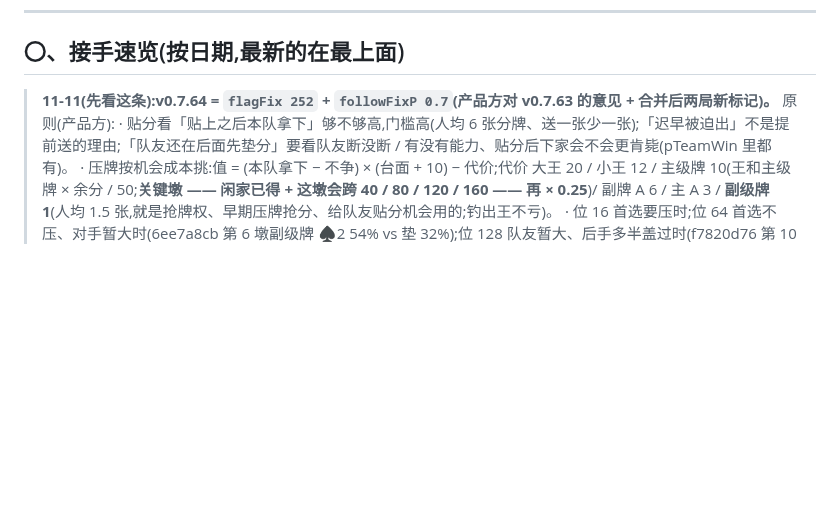
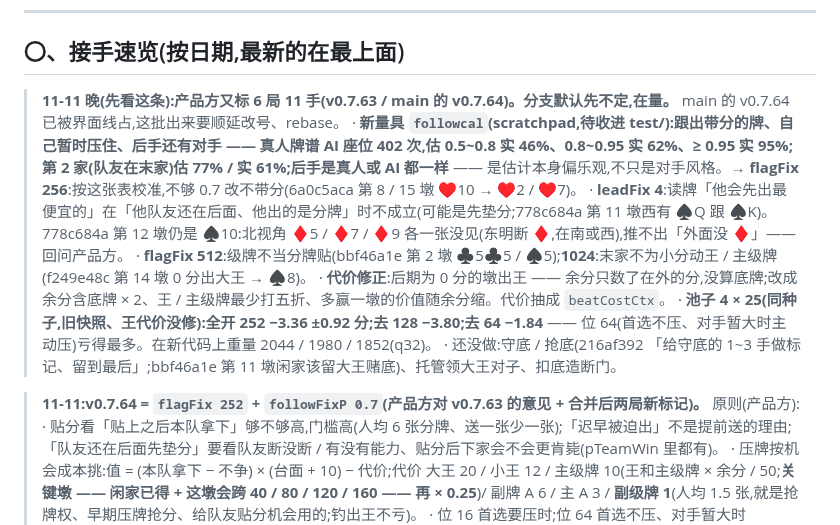
Before and after one commit to ChannonTian/80fen, a Markdown page: docs/notes/ai-progress.md, the part around the change. Rendered like a GitHub page; blank space fills up the shorter version.

Commit message:
ai-progress:11-11 晚标记、校准、位 256 / 512 / 1024、拆位结果
Co-Authored-By: Claude Opus 5.5 <noreply@anthropic.com>
Claude-Session: https://claude.ai/code/session_01R3moMxwa2pKhrpckdwppPu

```diff
--- a/docs/notes/ai-progress.md
+++ b/docs/notes/ai-progress.md
@@ -8,7 +8,17 @@
 
 ## 〇、接手速览(按日期,最新的在最上面)
 
-> **11-11(先看这条):v0.7.64 = `flagFix 252` + `followFixP 0.7`(产品方对 v0.7.63 的意见 + 合并后两局新标记)。** 原则(产品方):
+> **11-11 晚(先看这条):产品方又标 6 局 11 手(v0.7.63 / main 的 v0.7.64)。分支默认先不定,在量。** main 的 v0.7.64 已被界面线占,这批出来要顺延改号、rebase。
+> · **新量具 `followcal`(scratchpad,待收进 test/):跟出带分的牌、自己暂时压住、后手还有对手 —— 真人牌谱 AI 座位 402 次,估 0.5~0.8 实 46%、0.8~0.95 实 62%、≥ 0.95 实 95%;
+>   第 2 家(队友在末家)估 77% / 实 61%;后手是真人或 AI 都一样** —— 是估计本身偏乐观,不只是对手风格。→ **flagFix 256**:按这张表校准,不够 0.7 改不带分(6a0c5aca 第 8 / 15 墩 ♥10 → ♥2 / ♥7)。
+> · **leadFix 4**:读牌「他会先出最便宜的」在「他队友还在后面、他出的是分牌」时不成立(可能是先垫分;778c684a 第 11 墩西有 ♠Q 跟 ♠K)。
+>   778c684a 第 12 墩仍是 ♠10:北视角 ♦5 / ♦7 / ♦9 各一张没见(东明断 ♦,在南或西),推不出「外面没 ♦」—— 回问产品方。
+> · **flagFix 512**:级牌不当分牌贴(bbf46a1e 第 2 墩 ♣5♣5 / ♠5);**1024**:末家不为小分动王 / 主级牌(f249e48c 第 14 墩 0 分出大王 → ♠8)。
+> · **代价修正**:后期为 0 分的墩出王 —— 余分只数了在外的分,没算底牌;改成余分含底牌 × 2、王 / 主级牌最少打五折、多赢一墩的价值随余分缩。代价抽成 `beatCostCtx`。
+> · **池子 4 × 25(同种子,旧快照、王代价没修):全开 252 −3.36 ±0.92 分;去 128 −3.80;去 64 −1.84** —— 位 64(首选不压、对手暂大时主动压)亏得最多。在新代码上重量 2044 / 1980 / 1852(q32)。
+> · 还没做:守底 / 抢底(216af392 「给守底的 1~3 手做标记、留到最后」;bbf46a1e 第 11 墩闲家该留大王赌底)、托管领大王对子、扣底造断门。
+
+> **11-11:v0.7.64 = `flagFix 252` + `followFixP 0.7`(产品方对 v0.7.63 的意见 + 合并后两局新标记)。** 原则(产品方):
 > · 贴分看「贴上之后本队拿下」够不够高,门槛高(人均 6 张分牌、送一张少一张);「迟早被迫出」不是提前送的理由;「队友还在后面先垫分」要看队友断没断 / 有没有能力、贴分后下家会不会更肯毙(pTeamWin 里都有)。
 > · 压牌按机会成本挑:值 = (本队拿下 − 不争) × (台面 + 10) − 代价;代价 大王 20 / 小王 12 / 主级牌 10(王和主级牌 × 余分 / 50;**关键墩 —— 闲家已得 + 这墩会跨 40 / 80 / 120 / 160 —— 再 × 0.25**)/ 副牌 A 6 / 主 A 3 / **副级牌 1**(人均 1.5 张,就是抢牌权、早期压牌抢分、给队友贴分机会用的;钓出王不亏)。
 > · 位 16 首选要压时;位 64 首选不压、对手暂大时(6ee7a8cb 第 6 墩副级牌 ♠2 54% vs 垫 32%);位 128 队友暂大、后手多半盖过时(f7820d76 第 10 墩 ♠9);位 32 收官搜索不改判成本队拿下 < 0.7 的贴分(863396f2 第 11 墩 ♠K → ♠2、195d460f ♦K → ♣2)。
```
